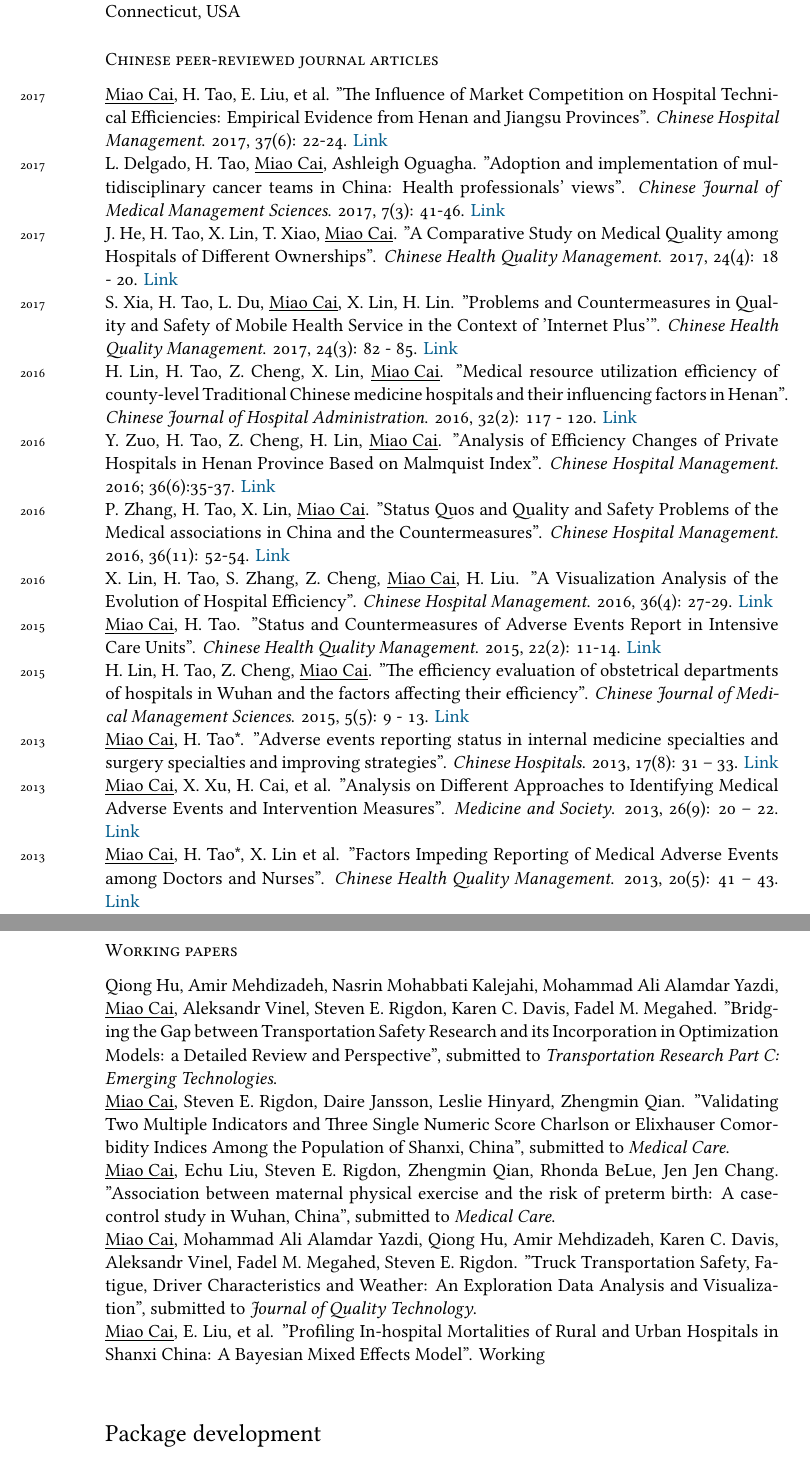
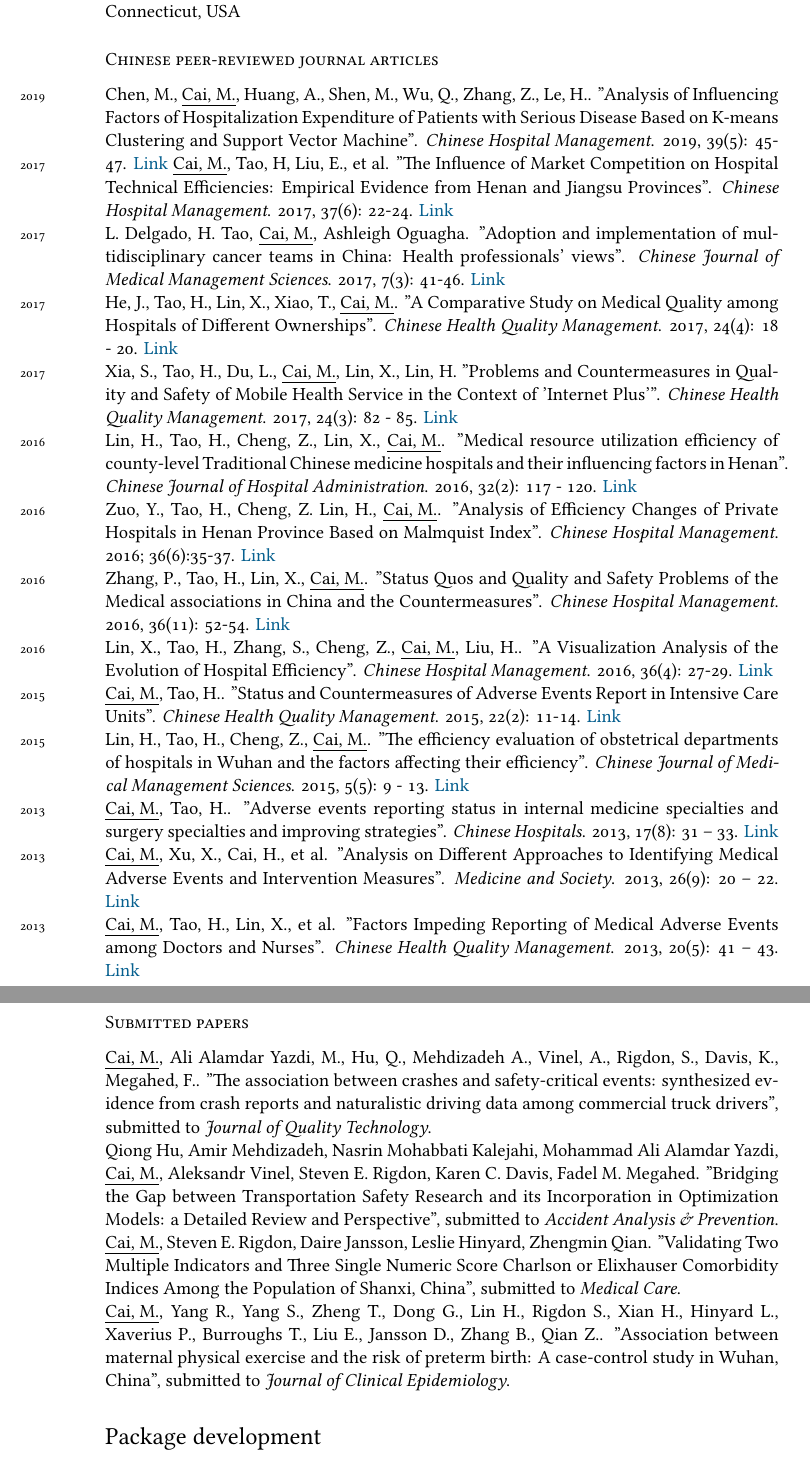
Before and after one commit to caimiao0714/EnglishCV, a LaTeX CV (EnglishCV/Miao Cai - Academic CV.tex): two parts of pages 4 and 5 of 5, joined at a grey line, cut so that both start at the same text. Compiled offline with XeLaTeX; a missing font is replaced by an installed copy or a similar font.

Commit message:
update English CV

```diff
--- a/EnglishCV/Miao Cai - Academic CV.tex
+++ b/EnglishCV/Miao Cai - Academic CV.tex
@@ -171,28 +169,29 @@ Bayesian inference, Clinical Epidemiology, Health economics
-\years{2018}\underline{Miao Cai}, E. Liu, H. Tao, et al. (May, 2018), "Does A Medical Consortium Influence Health Outcomes of Hospitalized Cancer Patients: An Integrated Care Model in Shanxi, China", \emph{2018 Biennial Conference "Advances in Health Policy and Healthcare: The Road Ahead"} by China Health Policy and Management Society (CHPAMS) at Yale University, New Haven, Connecticut, USA
+\years{2019}Xiaojun Lin, Kenton Johnston, \underline{Miao, Cai}. (March 2019), "Does the medical consortium reform improve hospital efficiency? Evidence from secondary general hospitals in Shanxi, China, 2013-2017", \emph{The 1st Health Economics and Policy Forum} at Peking University, Beijing, China\\
+\years{2018}\underline{Miao, Cai}, E. Liu, H. Tao, et al. (May, 2018), "Does A Medical Consortium Influence Health Outcomes of Hospitalized Cancer Patients: An Integrated Care Model in Shanxi, China", \emph{2018 Biennial Conference "Advances in Health Policy and Healthcare: The Road Ahead"} by China Health Policy and Management Society (CHPAMS) at Yale University, New Haven, Connecticut, USA
 
 \subsection*{Chinese peer-reviewed journal articles}
 \noindent
-\years{2017}\underline{Miao Cai}, H. Tao, E. Liu, et al. "The Influence of Market Competition on Hospital Technical Efficiencies: Empirical Evidence from Henan and Jiangsu Provinces". \emph{Chinese Hospital Management}. 2017, 37(6): 22-24. \href{http://www.cnki.com.cn/Article/CJFDTotal-YYGL201706012.htm}{Link}\\
-\years{2017}L. Delgado, H. Tao, \underline{Miao Cai}, Ashleigh Oguagha. "Adoption and implementation of multidisciplinary cancer teams in China: Health professionals’ views". \emph{Chinese Journal of Medical Management Sciences}. 2017, 7(3): 41-46. \href{http://www.cnki.com.cn/Article/CJFDTOTAL-YLGL201703008.htm}{Link}\\
-\years{2017}J. He, H. Tao, X. Lin, T. Xiao, \underline{Miao Cai}. "A Comparative Study on Medical Quality among Hospitals of Different Ownerships". \emph{Chinese Health Quality Management}. 2017, 24(4): 18 - 20. \href{http://www.cnki.com.cn/Article/CJFDTOTAL-WSJG201704010.htm}{Link}\\
-\years{2017}S. Xia, H. Tao, L. Du, \underline{Miao Cai}, X. Lin, H. Lin. "Problems and Countermeasures in Quality and Safety of Mobile Health Service in the Context of 'Internet Plus'". \emph{Chinese Health Quality Management}. 2017, 24(3): 82 - 85. \href{http://www.cnki.com.cn/Article/CJFDTOTAL-WSJG201703030.htm}{Link}\\
-\years{2016}H. Lin, H. Tao, Z. Cheng, X. Lin, \underline{Miao Cai}. "Medical resource utilization efficiency of county-level Traditional Chinese medicine hospitals and their influencing factors in Henan". \emph{Chinese Journal of Hospital Administration}. 2016, 32(2): 117 - 120. \href{http://xuewen.cnki.net/CMFD-1016781136.nh.html}{Link}\\
-\years{2016}Y. Zuo, H. Tao, Z. Cheng, H. Lin, \underline{Miao Cai}. "Analysis of Efficiency Changes of Private Hospitals in Henan Province Based on Malmquist Index". \emph{Chinese Hospital Management}. 2016; 36(6):35-37. \href{http://www.cnki.com.cn/Article/CJFDTOTAL-YYGL201606020.htm}{Link}\\
-\years{2016}P. Zhang, H. Tao, X. Lin, \underline{Miao Cai}. "Status Quos and Quality and Safety Problems of the Medical associations in China and the Countermeasures". \emph{Chinese Hospital Management}. 2016, 36(11): 52-54. \href{http://www.cnki.com.cn/Article/CJFDTOTAL-YYGL201611027.htm}{Link}\\
-\years{2016}X. Lin, H. Tao, S. Zhang, Z. Cheng, \underline{Miao Cai}, H. Liu. "A Visualization Analysis of the Evolution of Hospital Efficiency". \emph{Chinese Hospital Management}. 2016, 36(4): 27-29. \href{http://www.cnki.com.cn/Article/CJFDTOTAL-YYGL201604015.htm}{Link}\\
-\years{2015}\underline{Miao Cai}, H. Tao. "Status and Countermeasures of Adverse Events Report in Intensive Care Units". \emph{Chinese Health Quality Management}. 2015, 22(2): 11-14. \href{http://www.cnki.com.cn/Article/CJFDTOTAL-WSJG201502008.htm}{Link}\\
-\years{2015} H. Lin, H. Tao, Z. Cheng, \underline{Miao Cai}. "The efficiency evaluation of obstetrical departments of hospitals in Wuhan and the factors affecting their efficiency". \emph{Chinese Journal of Medical Management Sciences}. 2015, 5(5): 9 - 13. \href{http://www.cnki.com.cn/Article/CJFDTOTAL-YLGL201505004.htm}{Link}\\
-\years{2013}\underline{Miao Cai}, H. Tao*. "Adverse events reporting status in internal medicine specialties and surgery specialties and improving strategies". \emph{Chinese Hospitals}. 2013, 17(8): 31 – 33. \href{http://www.cnki.com.cn/Article/CJFDTOTAL-ZGYU201308016.htm}{Link}\\
-\years{2013}\underline{Miao Cai}, X. Xu, H. Cai, et al. "Analysis on Different Approaches to Identifying Medical Adverse Events and Intervention Measures". \emph{Medicine and Society}. 2013, 26(9): 20 – 22. \href{http://www.cnki.com.cn/Article/CJFDTOTAL-YXSH201309007.htm}{Link}\\
-\years{2013}\underline{Miao Cai}, H. Tao*, X. Lin et al. "Factors Impeding Reporting of Medical Adverse Events among Doctors and Nurses". \emph{Chinese Health Quality Management}. 2013, 20(5): 41 – 43. \href{http://www.cqvip.com/qk/98273x/201305/47221843.html}{Link}
+\years{2019}Chen, M., \underline{Cai, M.}, Huang, A., Shen, M., Wu, Q., Zhang, Z., Le, H.. "Analysis of Influencing Factors of Hospitalization Expenditure of Patients with Serious Disease Based on K-means Clustering and Support Vector Machine". \emph{Chinese Hospital Management}. 2019, 39(5): 45-47. \href{http://d.old.wanfangdata.com.cn/Periodical/zgyygl201905018}{Link}
+\years{2017}\underline{Cai, 	M.}, Tao, H, Liu, E., et al. "The Influence of Market Competition on Hospital Technical Efficiencies: Empirical Evidence from Henan and Jiangsu Provinces". \emph{Chinese Hospital Management}. 2017, 37(6): 22-24. \href{http://www.cnki.com.cn/Article/CJFDTotal-YYGL201706012.htm}{Link}\\
+\years{2017}L. Delgado, H. Tao, \underline{Cai, M.}, Ashleigh Oguagha. "Adoption and implementation of multidisciplinary cancer teams in China: Health professionals’ views". \emph{Chinese Journal of Medical Management Sciences}. 2017, 7(3): 41-46. \href{http://www.cnki.com.cn/Article/CJFDTOTAL-YLGL201703008.htm}{Link}\\
+\years{2017}He, J., Tao, H., Lin, X., Xiao, T., \underline{Cai, M.}. "A Comparative Study on Medical Quality among Hospitals of Different Ownerships". \emph{Chinese Health Quality Management}. 2017, 24(4): 18 - 20. \href{http://www.cnki.com.cn/Article/CJFDTOTAL-WSJG201704010.htm}{Link}\\
+\years{2017}Xia, S., Tao, H., Du, L., \underline{Cai, M.}, Lin, X., Lin, H. "Problems and Countermeasures in Quality and Safety of Mobile Health Service in the Context of 'Internet Plus'". \emph{Chinese Health Quality Management}. 2017, 24(3): 82 - 85. \href{http://www.cnki.com.cn/Article/CJFDTOTAL-WSJG201703030.htm}{Link}\\
+\years{2016}Lin, H., Tao, H., Cheng, Z., Lin, X., \underline{Cai, M.}. "Medical resource utilization efficiency of county-level Traditional Chinese medicine hospitals and their influencing factors in Henan". \emph{Chinese Journal of Hospital Administration}. 2016, 32(2): 117 - 120. \href{http://xuewen.cnki.net/CMFD-1016781136.nh.html}{Link}\\
+\years{2016}Zuo, Y., Tao, H., Cheng, Z. Lin, H., \underline{Cai, M.}. "Analysis of Efficiency Changes of Private Hospitals in Henan Province Based on Malmquist Index". \emph{Chinese Hospital Management}. 2016; 36(6):35-37. \href{http://www.cnki.com.cn/Article/CJFDTOTAL-YYGL201606020.htm}{Link}\\
+\years{2016}Zhang, P., Tao, H., Lin, X., \underline{Cai, M.}. "Status Quos and Quality and Safety Problems of the Medical associations in China and the Countermeasures". \emph{Chinese Hospital Management}. 2016, 36(11): 52-54. \href{http://www.cnki.com.cn/Article/CJFDTOTAL-YYGL201611027.htm}{Link}\\
+\years{2016}Lin, X., Tao, H., Zhang, S., Cheng, Z., \underline{Cai, M.}, Liu, H.. "A Visualization Analysis of the Evolution of Hospital Efficiency". \emph{Chinese Hospital Management}. 2016, 36(4): 27-29. \href{http://www.cnki.com.cn/Article/CJFDTOTAL-YYGL201604015.htm}{Link}\\
+\years{2015}\underline{Cai, M.}, Tao, H.. "Status and Countermeasures of Adverse Events Report in Intensive Care Units". \emph{Chinese Health Quality Management}. 2015, 22(2): 11-14. \href{http://www.cnki.com.cn/Article/CJFDTOTAL-WSJG201502008.htm}{Link}\\
+\years{2015}Lin, H., Tao, H., Cheng, Z., \underline{Cai, M.}. "The efficiency evaluation of obstetrical departments of hospitals in Wuhan and the factors affecting their efficiency". \emph{Chinese Journal of Medical Management Sciences}. 2015, 5(5): 9 - 13. \href{http://www.cnki.com.cn/Article/CJFDTOTAL-YLGL201505004.htm}{Link}\\
+\years{2013}\underline{Cai, M.}, Tao, H.. "Adverse events reporting status in internal medicine specialties and surgery specialties and improving strategies". \emph{Chinese Hospitals}. 2013, 17(8): 31 – 33. \href{http://www.cnki.com.cn/Article/CJFDTOTAL-ZGYU201308016.htm}{Link}\\
+\years{2013}\underline{Cai, M.}, Xu, X., Cai, H., et al. "Analysis on Different Approaches to Identifying Medical Adverse Events and Intervention Measures". \emph{Medicine and Society}. 2013, 26(9): 20 – 22. \href{http://www.cnki.com.cn/Article/CJFDTOTAL-YXSH201309007.htm}{Link}\\
+\years{2013}\underline{Cai, M.}, Tao, H., Lin, X., et al. "Factors Impeding Reporting of Medical Adverse Events among Doctors and Nurses". \emph{Chinese Health Quality Management}. 2013, 20(5): 41 – 43. \href{http://www.cqvip.com/qk/98273x/201305/47221843.html}{Link}
 
-\subsection*{Working papers}
+\subsection*{Submitted papers}
 \noindent
-Qiong Hu, Amir Mehdizadeh, Nasrin Mohabbati Kalejahi, Mohammad Ali Alamdar Yazdi, \underline{Miao Cai}, Aleksandr Vinel, Steven E. Rigdon, Karen C. Davis, Fadel M. Megahed. "Bridging the Gap between Transportation Safety Research and its Incorporation in Optimization Models: a Detailed Review and Perspective", submitted to \emph{Transportation Research Part C: Emerging Technologies}.\\
-\underline{Miao Cai}, Steven E. Rigdon, Daire Jansson, Leslie Hinyard, Zhengmin Qian. "Validating Two Multiple Indicators and Three Single Numeric Score Charlson or Elixhauser Comorbidity Indices Among the Population of Shanxi, China", submitted to \emph{Medical Care}.\\
-\underline{Miao Cai}, Echu Liu, Steven E. Rigdon, Zhengmin Qian, Rhonda BeLue, Jen Jen Chang. "Association between maternal physical exercise and the risk of preterm birth: A case-control study in Wuhan, China", submitted to \emph{Medical Care}.\\
-\underline{Miao Cai}, Mohammad Ali Alamdar Yazdi, Qiong Hu, Amir Mehdizadeh, Karen C. Davis, Aleksandr Vinel, Fadel M. Megahed, Steven E. Rigdon. "Truck Transportation Safety, Fatigue, Driver Characteristics and Weather: An Exploration Data Analysis and Visualization", submitted to \emph{Journal of Quality Technology}.\\
-\underline{Miao Cai}, E. Liu, et al. "Profiling In-hospital Mortalities of Rural and Urban Hospitals in Shanxi China: A Bayesian Mixed Effects Model". Working\\
+\underline{Cai, M.}, Ali Alamdar Yazdi, M., Hu, Q., Mehdizadeh A., Vinel, A., Rigdon, S., Davis, K., Megahed, F.. "The association between crashes and safety-critical events: synthesized evidence from crash reports and naturalistic driving data among commercial truck drivers", submitted to \emph{Journal of Quality Technology}.\\
+Qiong Hu, Amir Mehdizadeh, Nasrin Mohabbati Kalejahi, Mohammad Ali Alamdar Yazdi, \underline{Cai, M.}, Aleksandr Vinel, Steven E. Rigdon, Karen C. Davis, Fadel M. Megahed. "Bridging the Gap between Transportation Safety Research and its Incorporation in Optimization Models: a Detailed Review and Perspective", submitted to \emph{Accident Analysis \& Prevention}.\\
+\underline{Cai, M.}, Steven E. Rigdon, Daire Jansson, Leslie Hinyard, Zhengmin Qian. "Validating Two Multiple Indicators and Three Single Numeric Score Charlson or Elixhauser Comorbidity Indices Among the Population of Shanxi, China", submitted to \emph{Medical Care}.\\
+\underline{Cai, M.}, Yang R., Yang S., Zheng T., Dong G., Lin H., Rigdon S., Xian H., Hinyard L., Xaverius P., Burroughs T., Liu E., Jansson D., Zhang B., Qian Z.. "Association between maternal physical exercise and the risk of preterm birth: A case-control study in Wuhan, China", submitted to \emph{Journal of Clinical Epidemiology}.
 
 
 
```
Also changed, not shown: EnglishCV/Miao Cai - Academic CV.pdf, EnglishCV/Miao Cai - Academic CV.tex (32 more changed lines), 8 other files.
